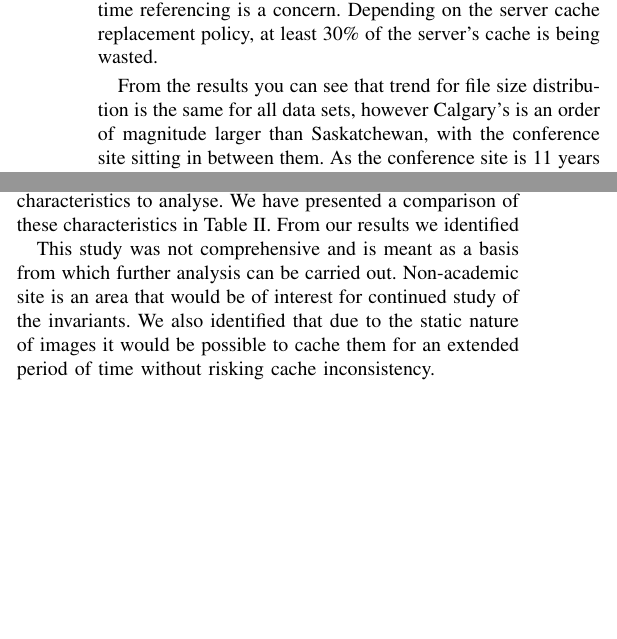
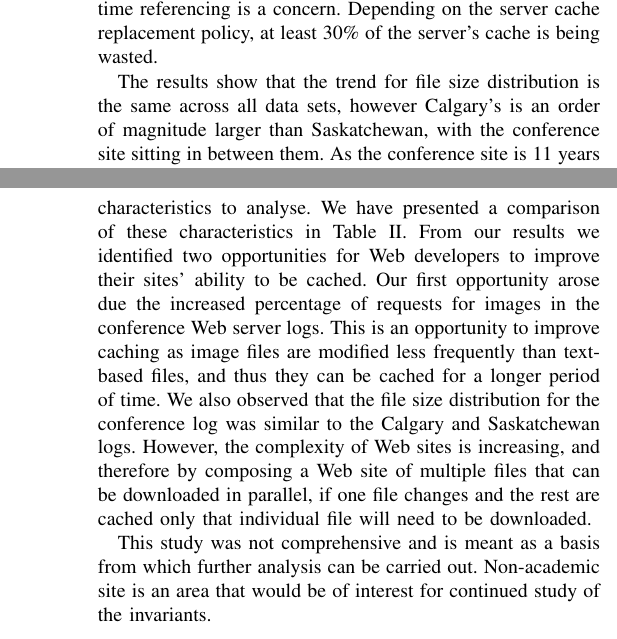
Before and after one commit to ryansname/CompSci742, a LaTeX paper (report.tex): two parts of the columns of page 6 of 7 before the commit and two parts of the columns of pages 6 and 7 of 8 after it, joined at a grey line, cut so that both start at the same text, the shorter picture padded with empty space. Compiled offline with pdfLaTeX.

Commit message:
Submitted version

```diff
--- a/report.tex
+++ b/report.tex
@@ -2,6 +2,7 @@
 \let\labelindent\relax
 \usepackage{enumitem}
 \usepackage{graphicx}
+\usepackage{pdfpages}
 \usepackage{subcaption}
 \usepackage{url}
 
@@ -9,7 +10,7 @@
 \bibliography{references.bib}
 
 \title{The Evolution of Workload Characteristics}
-\author{\IEEEauthorblockN{Chelsea Farley, Ryan Lewis, David Armstrong, Rina Gao and Ryunosuke Madenokoji}
+\author{\IEEEauthorblockN{David Armstrong (darm230), Chelsea Farley (cfar030), \\Rina Gao (rgao005), Ryan Lewis (rlew036) and Ryunosuke Madenokoji (rmad019)}
 \IEEEauthorblockA{The University of Auckland}}
 \date{Today}
 
@@ -242,7 +245,7 @@ Our analysis showed that references are still highly concentrated. This can be u
 
 As stated in the study by Arlitt and Williamson \cite{invariants}, one time referencing is a concern. Depending on the server cache replacement policy, at least 30\% of the server's cache is being wasted.
 
-From the results you can see that trend for file size distribution is the same for all data sets, however Calgary's is an order of magnitude larger than Saskatchewan, with the conference site sitting in between them. As the conference site is 11 years newer than Calgary and Saskatchewan you would expect that it would be several times larger assuming it is following Moore's law \cite{williams05}. The possible reason for this is that the number of files that the browser must request has increase while the file size remains relatively constant. This is useful as browsers are able to make multiple requests to the same Web server to request multiple different files in parallel.
+The results show that the trend for file size distribution is the same across all data sets, however Calgary's is an order of magnitude larger than Saskatchewan, with the conference site sitting in between them. As the conference site is 11 years newer than Calgary and Saskatchewan you would expect that it would be several times larger assuming it is following Moore's law \cite{williams05}. The possible reason for this is that the number of files that the browser must request has increased while the file size remains relatively constant. This is useful as browsers are able to make multiple requests to the same Web server to request multiple different files in parallel.
 
 We have clearly shown that for all the data sets there is a disparity between the number of requests made on a weekday and the number made on the weekend. As the weekend usage is often less than one third the number of requests as during the week the host can make use of the lowered demand to either run computation on some of the web hosts during the weekend or alternatively shut down some of the web hosts during the weekend to reduce running costs.
 
@@ -251,11 +254,10 @@ We observed no diurnal behaviour on the conference Web server. We believed this
 Data gathered about file caching on HTTP servers is useful as it can be applied to real world situations. By using this information to better understand how caching works on these types of servers, caching can be optimised to save bandwidth and resources for both the server and the requesting client.
 
 \section{Conclusions and Future Work}\label{conclusions}
-This study has presented a workload analysis of three different server logs. The logs studied were from: The University of Calgary's Department of Computer Science; the campus wide server at The University of Saskatchewan and the server hosting the  academic conference Web site WWW2007.
+This study has presented a workload analysis of three different server logs. The logs studied were from: The University of Calgary's Department of Computer Science, the campus wide server at The University of Saskatchewan, and the server hosting the  academic conference Web site WWW2007.
 
-Using these logs we re-examined seven characteristics from Arlitt and Williamson's study \cite{keynote} and also identified two new characteristics to analyse. We have presented a comparison of these characteristics in Table \ref{tab:characteristics}. From our results we identified
+Using these logs we re-examined seven characteristics from Arlitt and Williamson's study \cite{keynote} and also identified two new characteristics to analyse. We have presented a comparison of these characteristics in Table \ref{tab:characteristics}. From our results we identified two opportunities for Web developers to improve their sites' ability to be cached. Our first opportunity arose due the increased percentage of requests for images in the conference Web server logs. This is an opportunity to improve caching as image files are modified less frequently than text-based files, and thus they can be cached for a longer period of time. We also observed that the file size distribution for the conference log was similar to the Calgary and Saskatchewan logs. However, the complexity of Web sites is increasing, and therefore by composing a Web site of multiple files that can be downloaded in parallel, if one file changes and the rest are cached only that individual file will need to be downloaded.
 
 This study was not comprehensive and is meant as a basis from which further analysis can be carried out. Non-academic site is an area that would be of interest for continued study of the invariants.
-We also identified that due to the static nature of images it would be possible to cache them for an extended period of time without risking cache inconsistency.
 
 \printbibliography
```
Also changed, not shown: references.bib (+0 -3 lines), report.tex (6 more changed lines).
